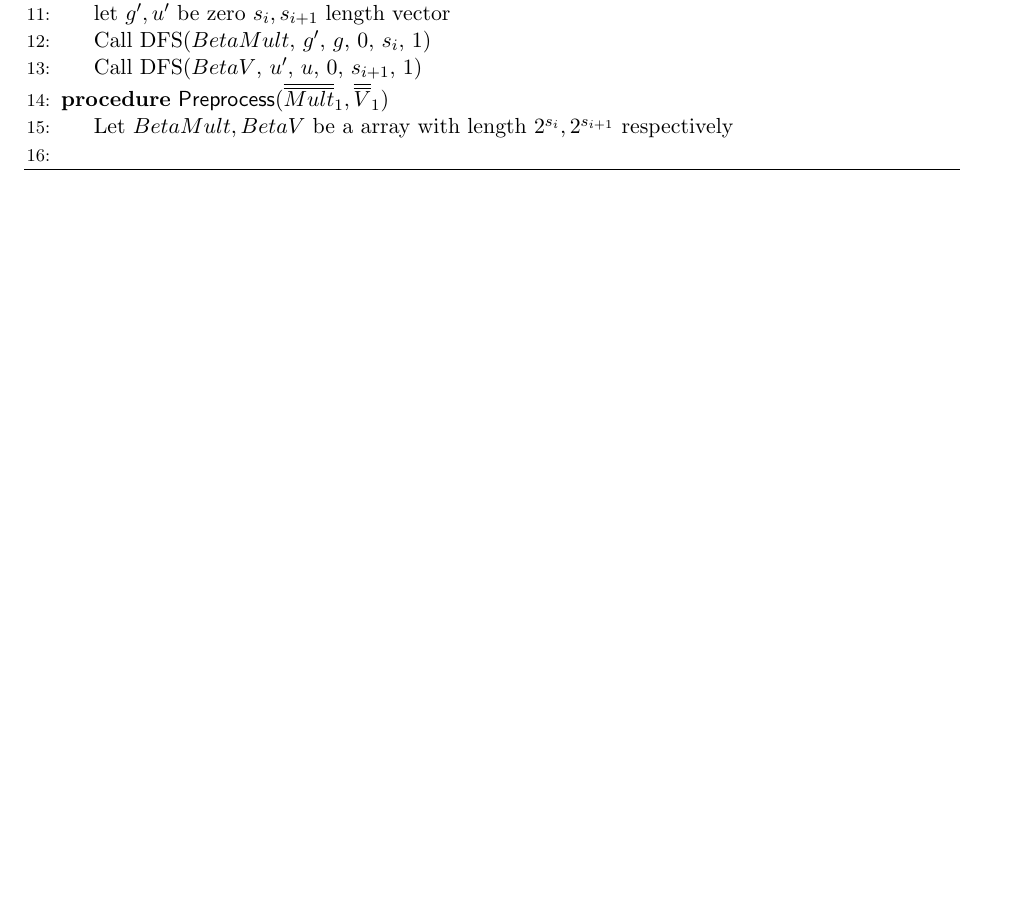
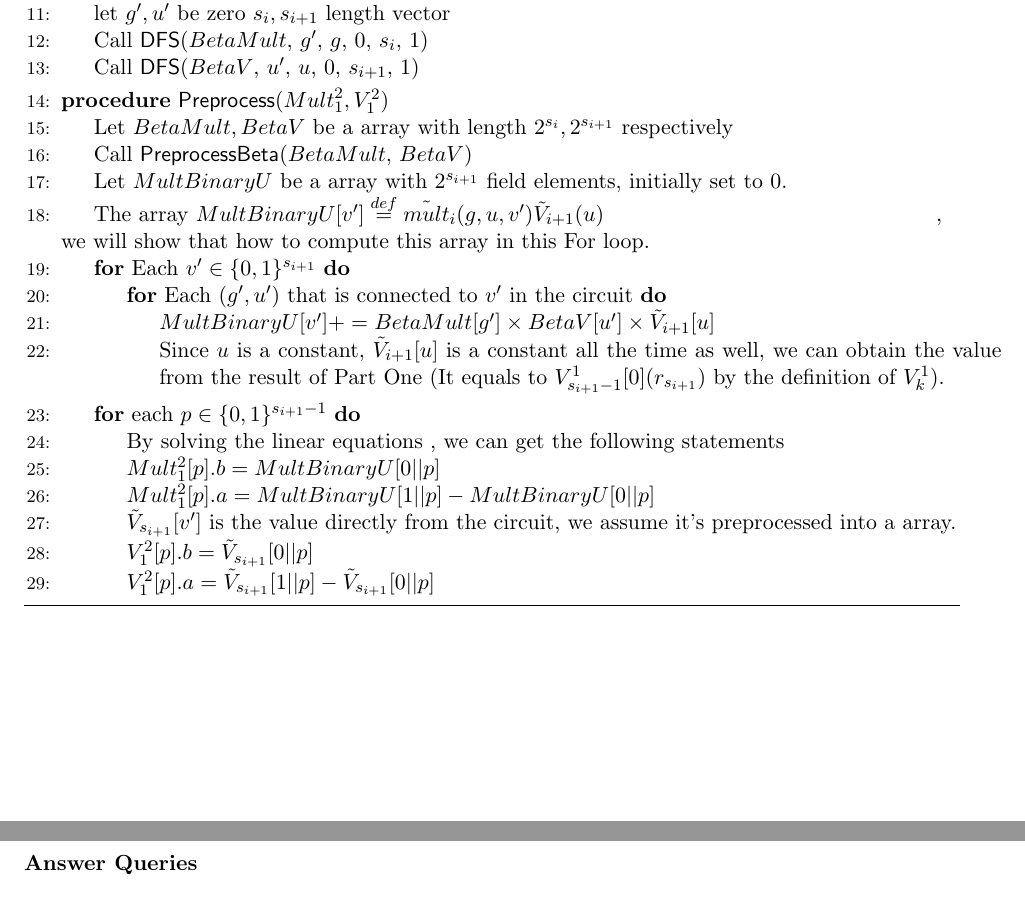
Before and after one commit to sunblaze-ucb/Libra, a LaTeX document (paper/manuscript/fastZKP.tex, which reads paper/manuscript/gkr_linear.tex): part of page 20 of 20 before the commit and two parts of pages 12 and 13 of 20 after it, the two joined at a grey line, cut so that both start at the same text, the shorter picture padded with empty space. Compiled offline with pdfLaTeX.

Commit message:
auto commit

```diff
--- a/paper/manuscript/gkr_linear.tex
+++ b/paper/manuscript/gkr_linear.tex
@@ -178,15 +179,35 @@ As we discussed in Part One, we only need to calculate all the values of $\overl
 \EndProcedure
 \Procedure{{\sf PreprocessBeta}}{$BetaMult, BetaV$}
 	\State let $g', u'$ be zero $s_{i}, s_{i+1}$ length vector
-	\State Call DFS($BetaMult$, $g'$, $g$, $0$, $s_{i}$, $1$)
-	\State Call DFS($BetaV$, $u'$, $u$, $0$, $s_{i + 1}$, $1$)
+	\State Call {\sf DFS}($BetaMult$, $g'$, $g$, $0$, $s_{i}$, $1$)
+	\State Call {\sf DFS}($BetaV$, $u'$, $u$, $0$, $s_{i + 1}$, $1$)
 \EndProcedure
-\Procedure{{\sf Preprocess}}{$\overline{\overline{Mult}}_1, \overline{\overline{V}}_1$}
+\Procedure{{\sf Preprocess}}{${Mult}_1^2, {V}_1^2$}
 	\State Let $BetaMult, BetaV$ be a array with length $2^{s_{i}}, 2^{s_{i+1}}$ respectively
-	\State
+	\State Call {\sf PreprocessBeta}($BetaMult$, $BetaV$)
+	\State Let $MultBinaryU$ be a array with $2^{s_{i+1}}$ field elements, initially set to $0$.
+	\parState{The array $MultBinaryU[v'] \overset{def}{=}\tilde{mult}_i(g, u, v')\tilde{V}_{i+1}(u)$}, we will show that how to compute this array in this For loop.
+	\For{Each $v' \in \{0, 1\}^{s_{i+1}}$}
+		\For{Each $(g', u')$ that is connected to $v'$ in the circuit}
+			\State $MultBinaryU[v'] += BetaMult[g'] \times BetaV[u'] \times \tilde{V}_{i+1}[u]$
+			\parState{Since $u$ is a constant, $\tilde{V}_{i+1}[u]$ is a constant all the time as well, we can obtain the value from the result of Part One (It equals to $V_{s_{i+1}-1}^1[0](r_{s_{i+1}})$ by the definition of $V_{k}^1$).}
+		\EndFor
+	\EndFor
+
+	\For {each $p \in \{0, 1\}^{s_{i+1}-1}$}
+		\parState{By solving the linear equations , we can get the following statements}
+		\State $Mult_1^2[p].b = MultBinaryU[0||p]$
+		\State $Mult_1^2[p].a = MultBinaryU[1||p]-MultBinaryU[0||p]$
+		\parState{$\tilde{V}_{s_{i+1}}[v']$ is the value directly from the circuit, we assume it's preprocessed into a array.}
+		\State $V_1^2[p].b = \tilde{V}_{s_{i+1}}[0||p]$
+		\State $V_1^2[p].a = \tilde{V}_{s_{i+1}}[1||p]-\tilde{V}_{s_{i+1}}[0||p]$
+	\EndFor
 \EndProcedure
 \end{algorithmic}
 \end{algorithm}
 \end{figure}
 
+\paragraph*{Answer Queries}
+
+
 \subsubsection{Combining two points}
```
Also changed, not shown: paper/manuscript/gkr_linear.tex (45 more changed lines).
